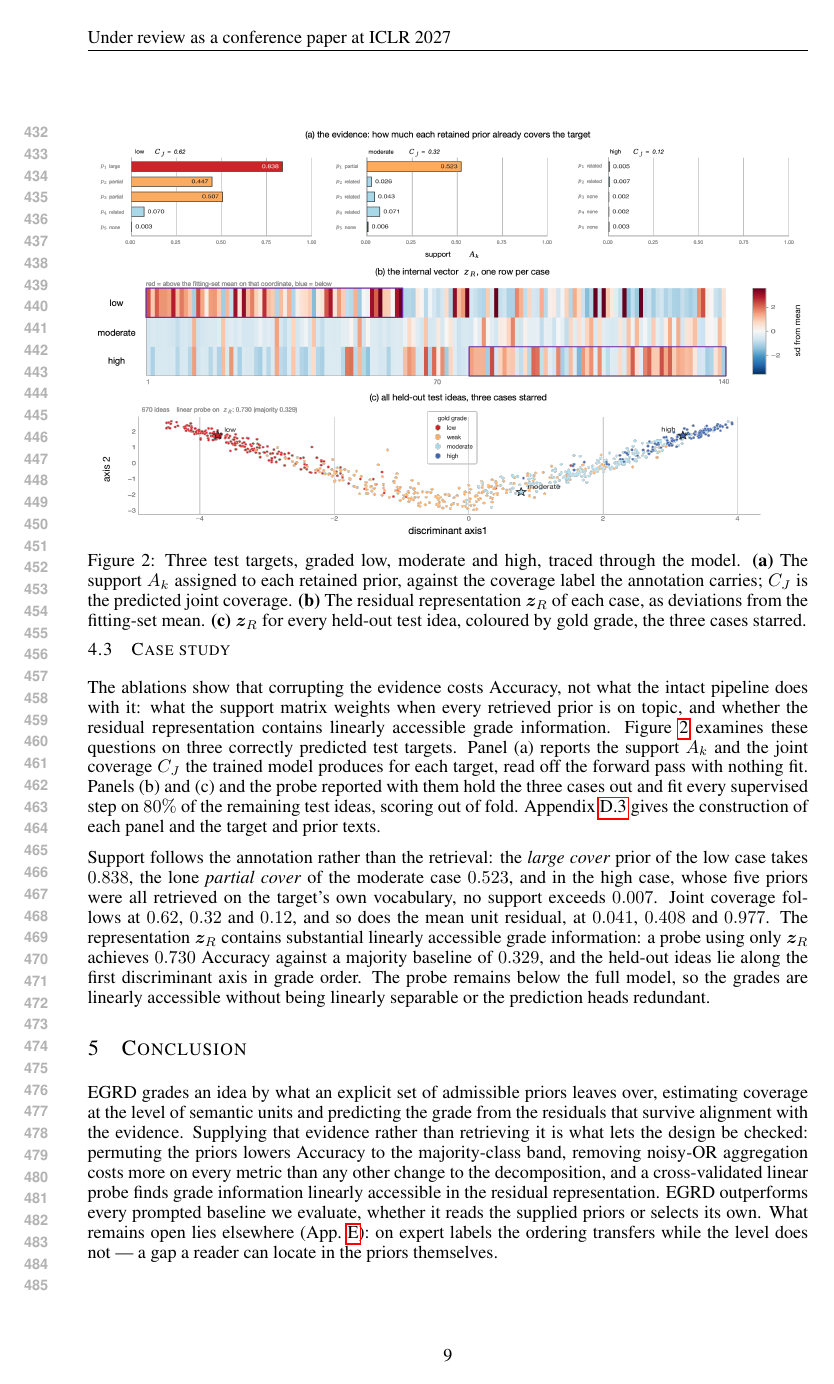
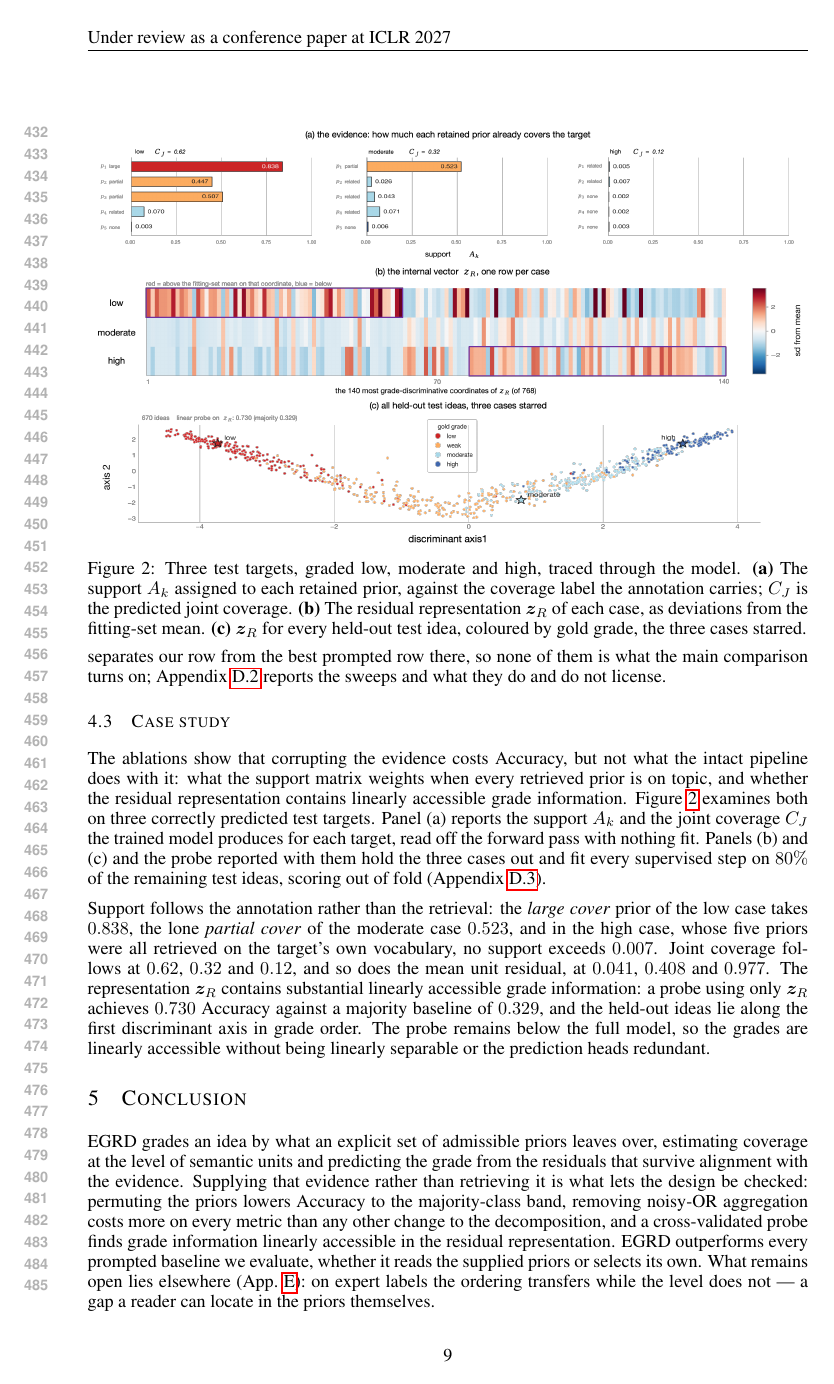
Before and after one commit to plutokang/iclr_egrd, a LaTeX paper (iclr2027/main.tex, which reads iclr2027/sections/conclusion.tex, iclr2027/sections/experiments.tex): page 9 of 24. Compiled offline with pdfLaTeX.

Commit message:
修改文件行数

```diff
--- a/iclr2027/sections/conclusion.tex
+++ b/iclr2027/sections/conclusion.tex
@@ -7,8 +7,8 @@ the residuals that survive alignment with the evidence. Supplying that evidence
 rather than retrieving it is what lets the design be checked: permuting the
 priors lowers Accuracy to the majority-class band, removing noisy-OR
 aggregation costs more on every metric than any other change to the
-decomposition, and a cross-validated linear probe finds grade information
-linearly accessible in the residual representation. EGRD outperforms every
+decomposition, and a cross-validated probe finds grade information linearly
+accessible in the residual representation. EGRD outperforms every
 prompted baseline we evaluate, whether it reads the supplied priors or selects
 its own. What remains open lies elsewhere (App.~\ref{app:limitations}): on
 expert labels the ordering transfers while the level does not --- a gap a reader
--- a/iclr2027/sections/experiments.tex
+++ b/iclr2027/sections/experiments.tex
@@ -347,3 +342,6 @@ Appendix~\ref{app:sensitivity}.
+separates our row from the best prompted row there, so none of them is what the
+main comparison turns on; Appendix~\ref{app:sensitivity} reports the sweeps and
+what they do and do not license.
 
 \subsection{Case study}
 \label{sec:exp-case}
@@ -363,17 +361,16 @@ every held-out test idea, coloured by gold grade, the three cases starred.}
 \label{fig:case-study}
 \end{figure}
 
-The ablations show that corrupting the evidence costs Accuracy, not what the
-intact pipeline does with it: what the support matrix weights when every
+The ablations show that corrupting the evidence costs Accuracy, but not what
+the intact pipeline does with it: what the support matrix weights when every
 retrieved prior is on topic, and whether the residual representation contains
-linearly accessible grade information. Figure~\ref{fig:case-study} examines
-these questions on three correctly predicted test targets. Panel (a) reports
+linearly accessible grade information. Figure~\ref{fig:case-study} examines both
+on three correctly predicted test targets. Panel (a) reports
 the support $A_k$ and the joint coverage $C_J$ the trained model produces for
 each target, read off the forward pass with nothing fit. Panels (b) and (c) and
 the probe reported with them hold the three cases out and fit every supervised
-step on $80\%$ of the remaining test ideas, scoring out of fold.
-Appendix~\ref{app:case-study} gives the construction of each panel and the
-target and prior texts.
+step on $80\%$ of the remaining test ideas, scoring out of fold
+(Appendix~\ref{app:case-study}).
 
 Support follows the annotation rather than the retrieval: the \emph{large cover}
 prior of the low case takes $0.838$, the lone \emph{partial cover} of the
```
Also changed, not shown: iclr2027/sections/method.tex (+1 -1 lines), iclr2027/main.pdf, iclr2027/pic/case_study.png, iclr2027/pic/framework.png, iclr2027/sections/experiments.tex (21 more changed lines).
